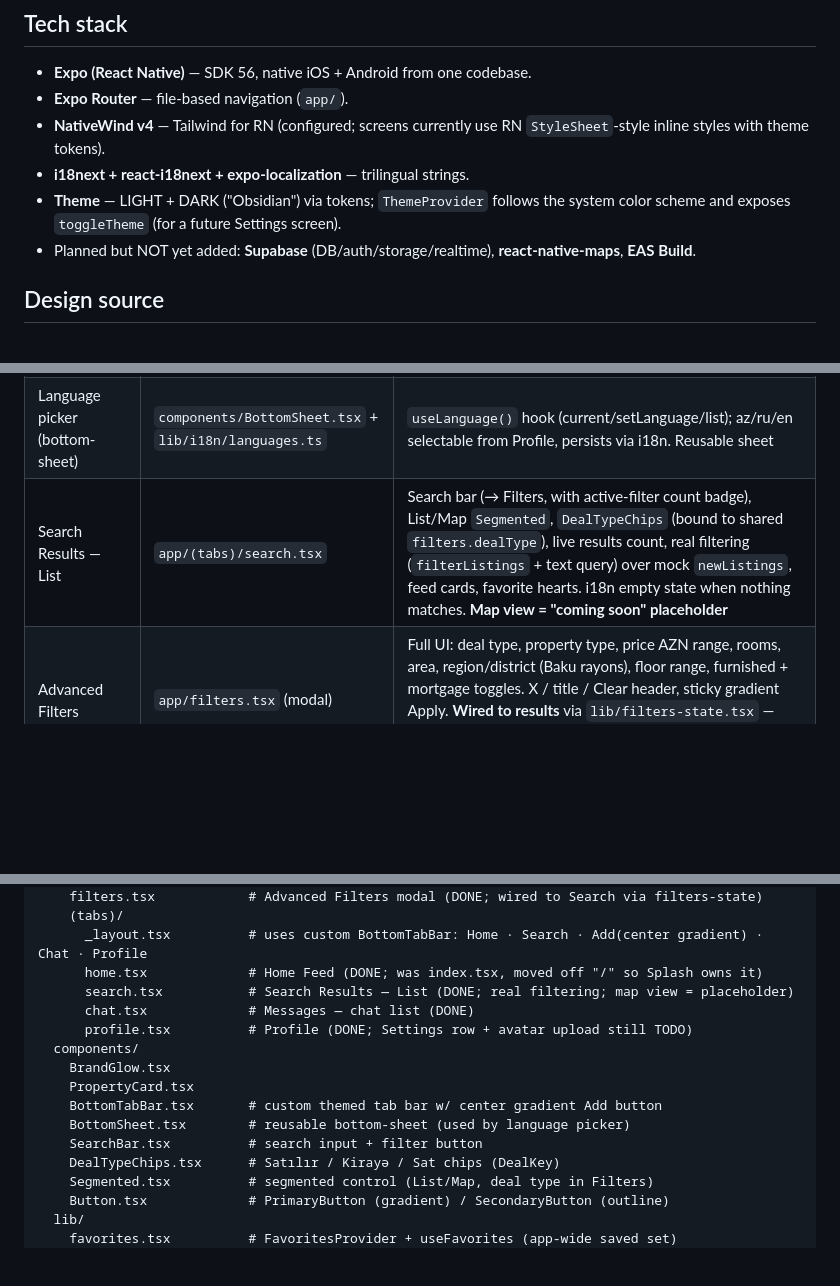
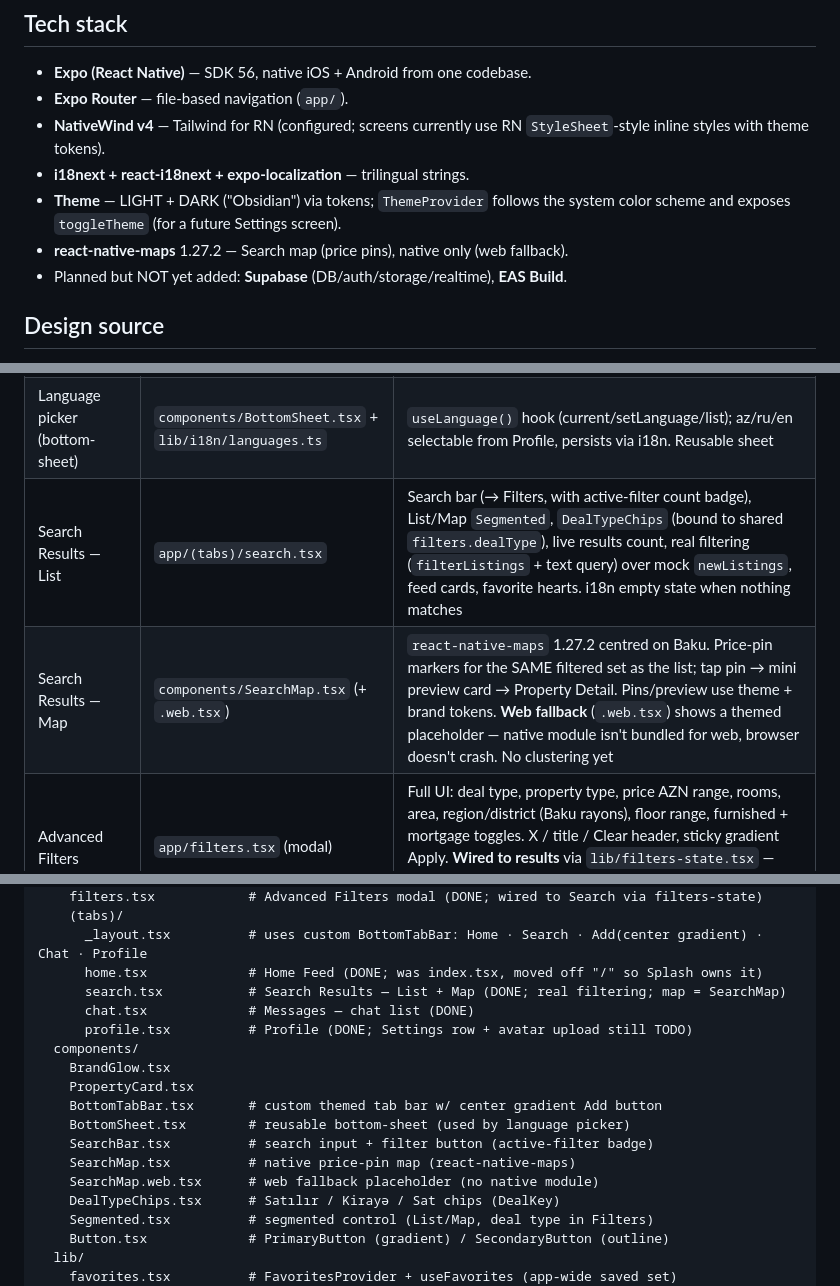
Before and after one commit to vussomusic-ctrl/Yuva, a Markdown page: PROGRESS.md, 3 parts joined by grey strips. GitHub-like rendering; blank space fills up the shorter version.

```diff
--- a/PROGRESS.md
+++ b/PROGRESS.md
@@ -22,8 +22,8 @@ marketplace on the level of Bayut / Bina.az / Zillow.
 - **i18next + react-i18next + expo-localization** — trilingual strings.
 - **Theme** — LIGHT + DARK ("Obsidian") via tokens; `ThemeProvider` follows the
   system color scheme and exposes `toggleTheme` (for a future Settings screen).
-- Planned but NOT yet added: **Supabase** (DB/auth/storage/realtime),
-  **react-native-maps**, **EAS Build**.
+- **react-native-maps** 1.27.2 — Search map (price pins), native only (web fallback).
+- Planned but NOT yet added: **Supabase** (DB/auth/storage/realtime), **EAS Build**.
 
 ## Design source
 Screens designed in **Google Stitch**, pulled via the **Stitch MCP server**.
@@ -41,7 +41,8 @@ The brand/component rules in `CLAUDE.md` override anything inconsistent from Sti
 | Custom bottom tab bar | `components/BottomTabBar.tsx` + `app/(tabs)/_layout.tsx` | Home · Search · Add(center gradient circle, opens `/add-listing` modal) · Chat · Profile. Themeable, no logo |
 | Profile | `app/(tabs)/profile.tsx` | Contextual header: avatar (camera upload affordance, **TODO picker**) + name + role. Settings card: My listings (→ `/my-listings`) / Saved (→ `/saved`) / Language / Settings (**TODO**) / dark-mode toggle. Logout → `/welcome` |
 | Language picker (bottom-sheet) | `components/BottomSheet.tsx` + `lib/i18n/languages.ts` | `useLanguage()` hook (current/setLanguage/list); az/ru/en selectable from Profile, persists via i18n. Reusable sheet |
-| Search Results — List | `app/(tabs)/search.tsx` | Search bar (→ Filters, with active-filter count badge), List/Map `Segmented`, `DealTypeChips` (bound to shared `filters.dealType`), live results count, real filtering (`filterListings` + text query) over mock `newListings`, feed cards, favorite hearts. i18n empty state when nothing matches. **Map view = "coming soon" placeholder** |
+| Search Results — List | `app/(tabs)/search.tsx` | Search bar (→ Filters, with active-filter count badge), List/Map `Segmented`, `DealTypeChips` (bound to shared `filters.dealType`), live results count, real filtering (`filterListings` + text query) over mock `newListings`, feed cards, favorite hearts. i18n empty state when nothing matches |
+| Search Results — Map | `components/SearchMap.tsx` (+ `.web.tsx`) | `react-native-maps` 1.27.2 centred on Baku. Price-pin markers for the SAME filtered set as the list; tap pin → mini preview card → Property Detail. Pins/preview use theme + brand tokens. **Web fallback** (`.web.tsx`) shows a themed placeholder — native module isn't bundled for web, browser doesn't crash. No clustering yet |
 | Advanced Filters | `app/filters.tsx` (modal) | Full UI: deal type, property type, price AZN range, rooms, area, region/district (Baku rayons), floor range, furnished + mortgage toggles. X / title / Clear header, sticky gradient Apply. **Wired to results** via `lib/filters-state.tsx` — Apply commits the draft, Clear resets narrowing facets (keeps deal type) and applies immediately |
 | Messages — chat list | `app/(tabs)/chat.tsx` | Contextual title header (no logo). Mock chats (`lib/mock/chats.ts`): avatar, peer name, one-line last-message preview, time, gradient unread badge. i18n empty state. Tap → conversation |
 | Messages — conversation | `app/chat/[id].tsx` | Header back + avatar + peer name. Bubbles: mine right (violet), theirs left (card token), time under each, auto-scroll. Composer + send. **Send is LOCAL-ONLY** (in-memory `useState`, no backend) |
@@ -84,7 +87,7 @@ yuva-app/
     (tabs)/
       _layout.tsx          # uses custom BottomTabBar: Home · Search · Add(center gradient) · Chat · Profile
       home.tsx             # Home Feed (DONE; was index.tsx, moved off "/" so Splash owns it)
-      search.tsx           # Search Results — List (DONE; real filtering; map view = placeholder)
+      search.tsx           # Search Results — List + Map (DONE; real filtering; map = SearchMap)
       chat.tsx             # Messages — chat list (DONE)
       profile.tsx          # Profile (DONE; Settings row + avatar upload still TODO)
   components/
@@ -92,7 +95,9 @@ yuva-app/
     PropertyCard.tsx
     BottomTabBar.tsx       # custom themed tab bar w/ center gradient Add button
     BottomSheet.tsx        # reusable bottom-sheet (used by language picker)
-    SearchBar.tsx          # search input + filter button
+    SearchBar.tsx          # search input + filter button (active-filter badge)
+    SearchMap.tsx          # native price-pin map (react-native-maps)
+    SearchMap.web.tsx      # web fallback placeholder (no native module)
     DealTypeChips.tsx      # Satılır / Kirayə / Sat chips (DealKey)
     Segmented.tsx          # segmented control (List/Map, deal type in Filters)
     Button.tsx             # PrimaryButton (gradient) / SecondaryButton (outline)
```
Also changed, not shown: other parts of PROGRESS.md (+17 -14 lines).
